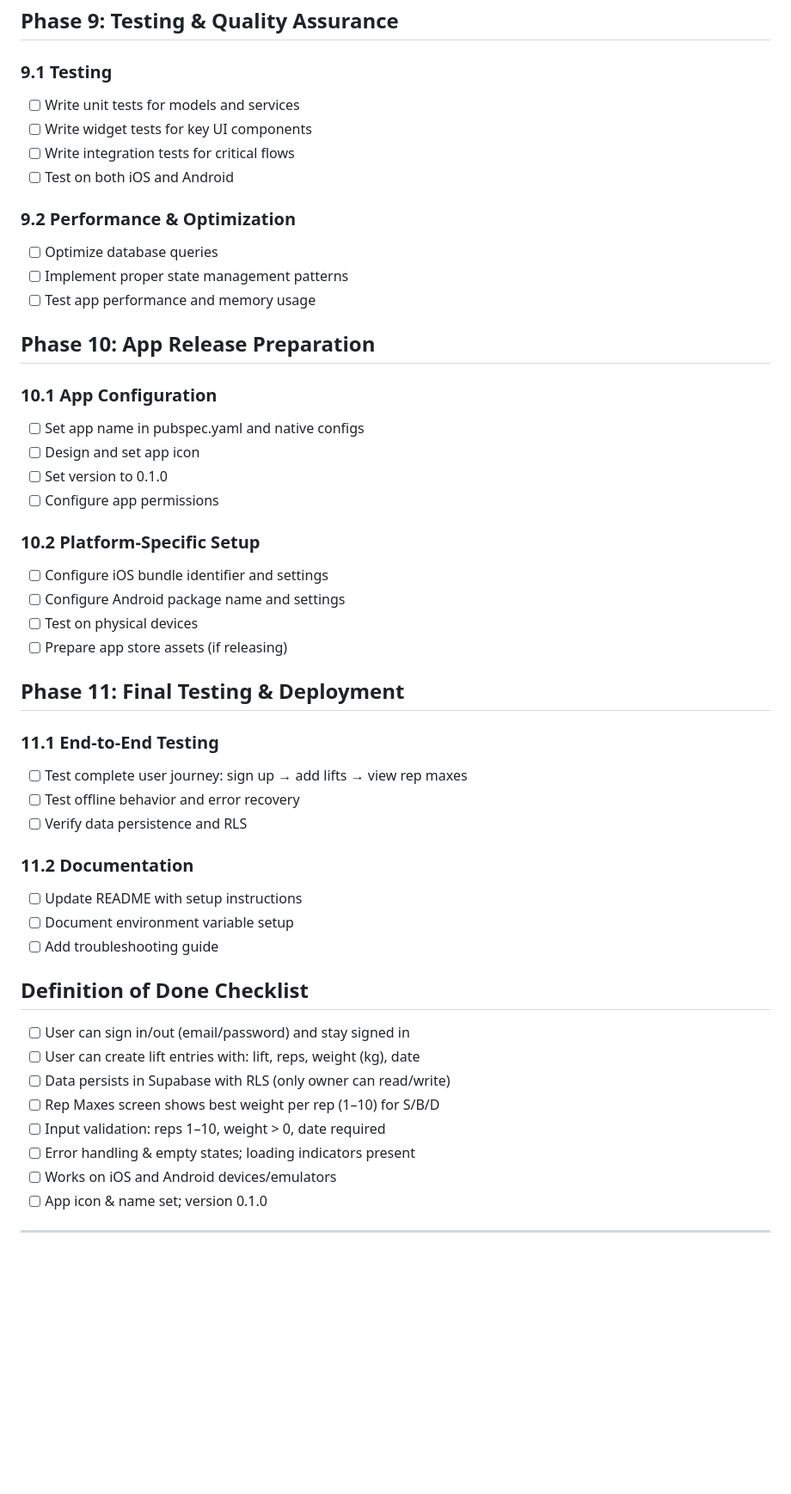
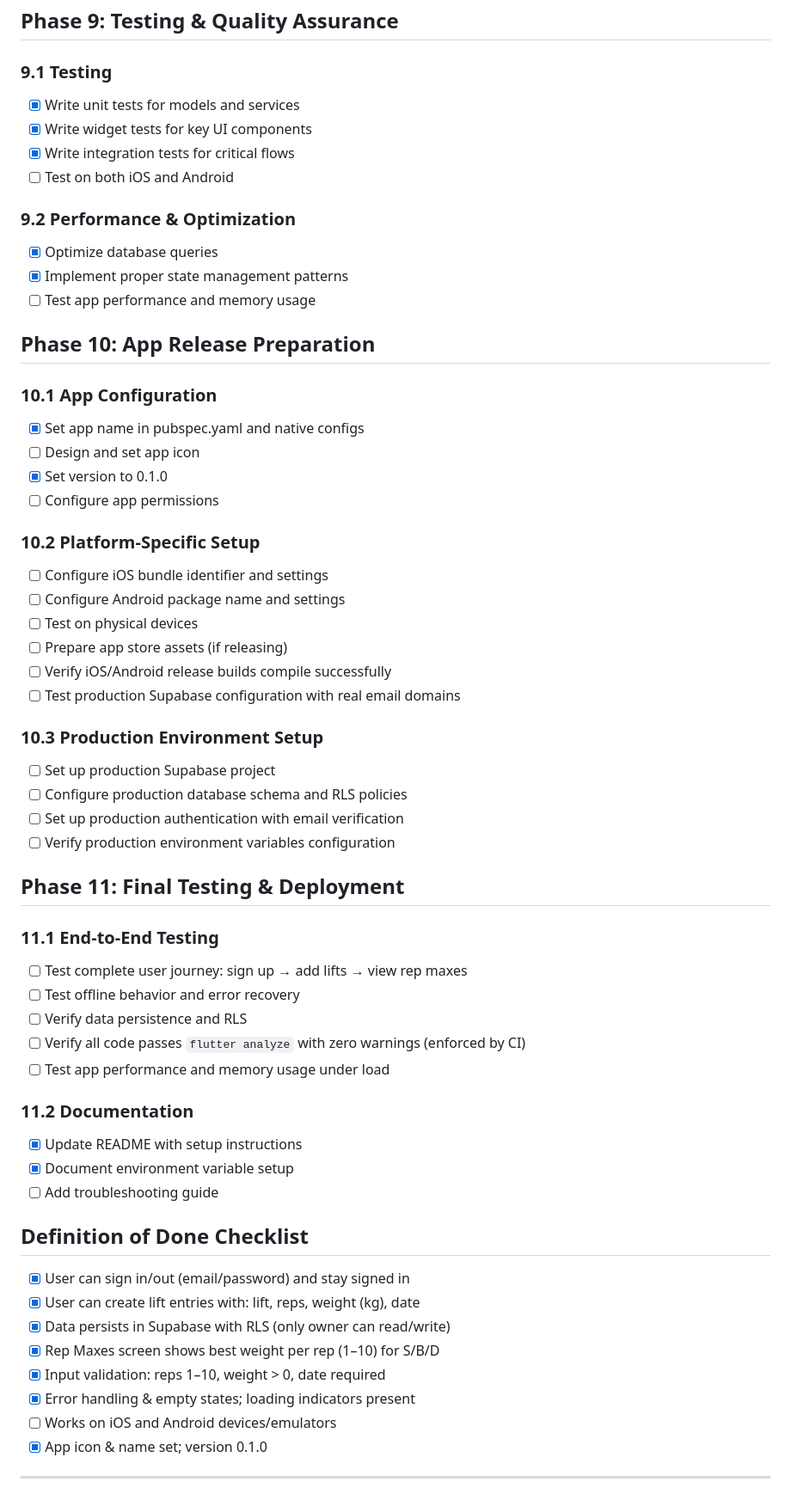
Before and after one commit to avanschie/cc_workout_app, a Markdown page: TODO_MVP.md, the part around the change printed below. Shown: that part at 86% size. Drawn GitHub-style; blank space fills up the shorter version.

```diff
--- a/TODO_MVP.md
+++ b/TODO_MVP.md
@@ -207,22 +223,22 @@
 ## Phase 9: Testing & Quality Assurance
 
 ### 9.1 Testing
-- [ ] Write unit tests for models and services
-- [ ] Write widget tests for key UI components
-- [ ] Write integration tests for critical flows
+- [x] Write unit tests for models and services
+- [x] Write widget tests for key UI components
+- [x] Write integration tests for critical flows
 - [ ] Test on both iOS and Android
 
 ### 9.2 Performance & Optimization
-- [ ] Optimize database queries
-- [ ] Implement proper state management patterns
+- [x] Optimize database queries
+- [x] Implement proper state management patterns
 - [ ] Test app performance and memory usage
 
 ## Phase 10: App Release Preparation
 
 ### 10.1 App Configuration
-- [ ] Set app name in pubspec.yaml and native configs
+- [x] Set app name in pubspec.yaml and native configs
 - [ ] Design and set app icon
-- [ ] Set version to 0.1.0
+- [x] Set version to 0.1.0
 - [ ] Configure app permissions
 
 ### 10.2 Platform-Specific Setup
@@ -230,6 +246,14 @@
 - [ ] Configure Android package name and settings
 - [ ] Test on physical devices
 - [ ] Prepare app store assets (if releasing)
+- [ ] Verify iOS/Android release builds compile successfully
+- [ ] Test production Supabase configuration with real email domains
+
+### 10.3 Production Environment Setup
+- [ ] Set up production Supabase project
+- [ ] Configure production database schema and RLS policies
+- [ ] Set up production authentication with email verification
+- [ ] Verify production environment variables configuration
 
 ## Phase 11: Final Testing & Deployment
 
@@ -237,22 +261,24 @@
 - [ ] Test complete user journey: sign up → add lifts → view rep maxes
 - [ ] Test offline behavior and error recovery
 - [ ] Verify data persistence and RLS
+- [ ] Verify all code passes `flutter analyze` with zero warnings (enforced by CI)
+- [ ] Test app performance and memory usage under load
 
 ### 11.2 Documentation
-- [ ] Update README with setup instructions
-- [ ] Document environment variable setup
+- [x] Update README with setup instructions
+- [x] Document environment variable setup
 - [ ] Add troubleshooting guide
 
 ## Definition of Done Checklist
 
-- [ ] User can sign in/out (email/password) and stay signed in
-- [ ] User can create lift entries with: lift, reps, weight (kg), date
-- [ ] Data persists in Supabase with RLS (only owner can read/write)
-- [ ] Rep Maxes screen shows best weight per rep (1–10) for S/B/D
-- [ ] Input validation: reps 1–10, weight > 0, date required
-- [ ] Error handling & empty states; loading indicators present
+- [x] User can sign in/out (email/password) and stay signed in
+- [x] User can create lift entries with: lift, reps, weight (kg), date
+- [x] Data persists in Supabase with RLS (only owner can read/write)
+- [x] Rep Maxes screen shows best weight per rep (1–10) for S/B/D
+- [x] Input validation: reps 1–10, weight > 0, date required
+- [x] Error handling & empty states; loading indicators present
 - [ ] Works on iOS and Android devices/emulators
-- [ ] App icon & name set; version 0.1.0
+- [x] App icon & name set; version 0.1.0
 
 ---
 
```
Also changed, not shown: other parts of TODO_MVP.md (+37 -5 lines).
